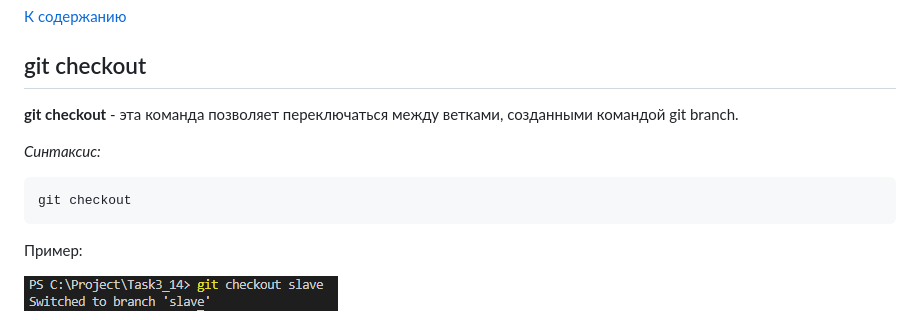
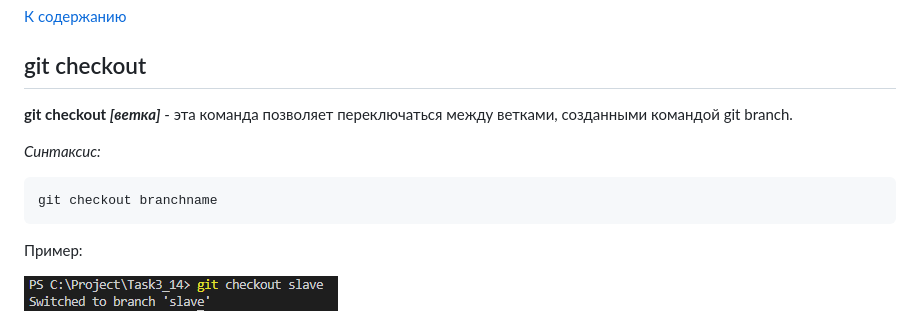
Before and after one commit to KorenevVyacheslav/Task_3_14, a Markdown page: checkout.md, the part around the change. Drawn GitHub-style.

````diff
--- a/checkout.md
+++ b/checkout.md
@@ -1,10 +1,10 @@
 [К содержанию](./redme.md)
 ## git checkout
-**git checkout** - эта команда позволяет переключаться между ветками, созданными командой git branch.
+**git checkout *[ветка]*** - эта команда позволяет переключаться между ветками, созданными командой git branch.
 
 _Синтаксис:_
 ```
-git checkout
+git checkout branchname
 ```
 
 Пример:
````
Also changed, not shown: branch.md (+1 -1 lines), merge.md (added, +12 -0 lines), redme.md (+1 -1 lines), assets/git merge.png (added), 1 other file.
